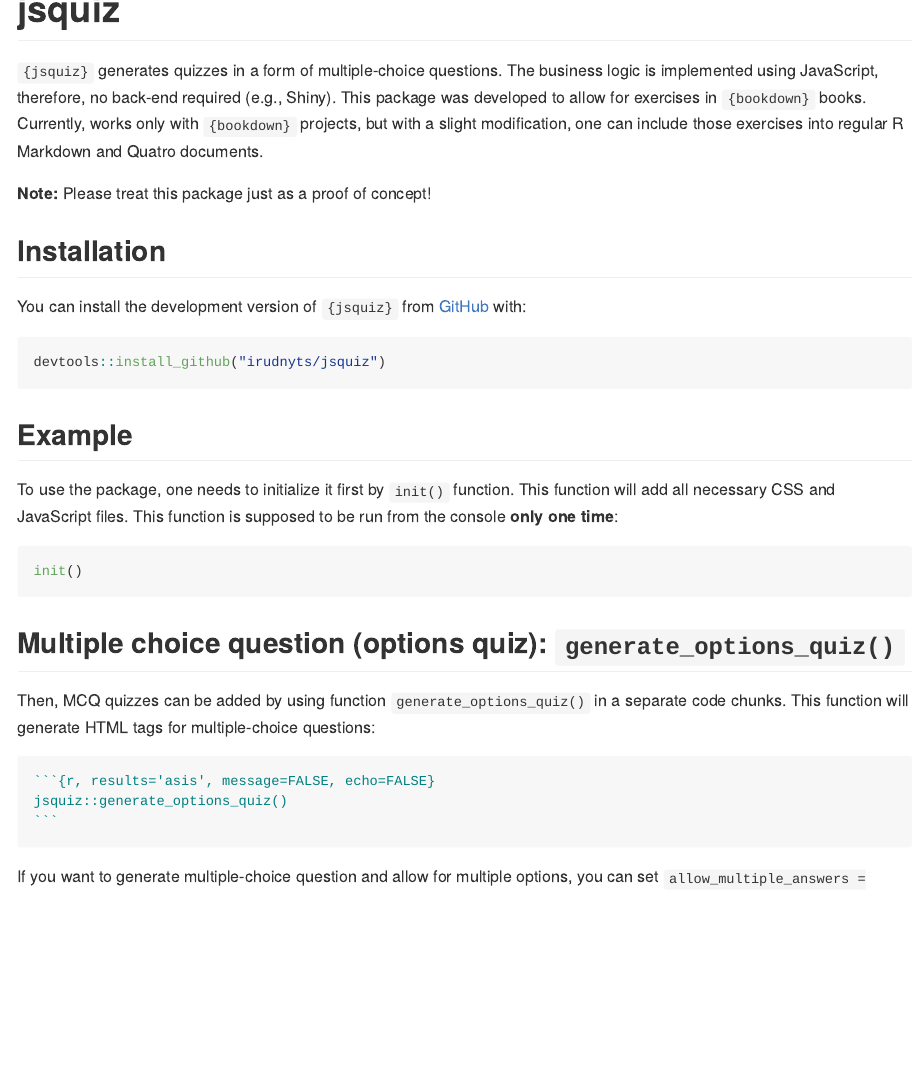
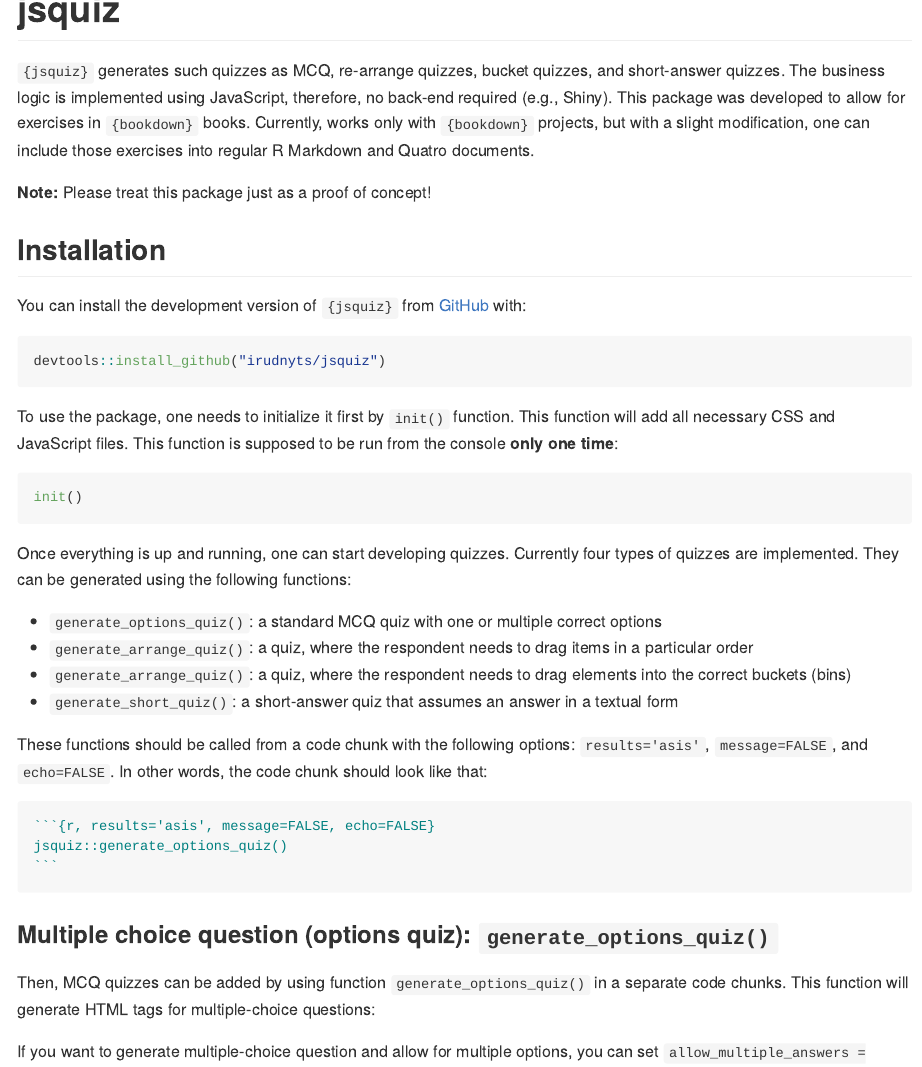
Before and after one commit to irudnyts/jsquiz, an R Markdown document (README.Rmd): the page in a window 1100 px wide, from its top. The pictures show the output file README.md that the author committed with the source, drawn offline in the style of GitHub.

`````diff
--- a/README.Rmd
+++ b/README.Rmd
@@ -18,7 +18,7 @@
 <!-- badges: start -->
 <!-- badges: end -->
 
-`{jsquiz}` generates quizzes in a form of multiple-choice questions. The business logic is implemented using JavaScript, therefore, no back-end required (e.g., Shiny). This package was developed to allow for exercises in `{bookdown}` books. Currently, works only with `{bookdown}` projects, but with a slight modification, one can include those exercises into regular R Markdown and Quatro documents.
+`{jsquiz}` generates such quizzes as MCQ, re-arrange quizzes, bucket quizzes, and short-answer quizzes. The business logic is implemented using JavaScript, therefore, no back-end required (e.g., Shiny). This package was developed to allow for exercises in `{bookdown}` books. Currently, works only with `{bookdown}` projects, but with a slight modification, one can include those exercises into regular R Markdown and Quatro documents.
 
 **Note:** Please treat this package just as a proof of concept!
 
@@ -30,23 +30,31 @@
 devtools::install_github("irudnyts/jsquiz")
 ```
 
-## Example
-
 To use the package, one needs to initialize it first by `init()` function. This function will add all necessary CSS and JavaScript files. This function is supposed to be run from the console **only one time**:
 
 ```{r, eval=FALSE}
 init()
 ```
 
-## Multiple choice question (options quiz): `generate_options_quiz()`
+Once everything is up and running, one can start developing quizzes. Currently four types of quizzes are implemented. They can be generated using the following functions:
 
-Then, MCQ quizzes can be added by using function `generate_options_quiz()` in a separate code chunks. This function will generate HTML tags for multiple-choice questions:
+* `generate_options_quiz()`: a standard MCQ quiz with one or multiple correct options
+* `generate_arrange_quiz()`: a quiz, where the respondent needs to drag items in a particular order
+* `generate_arrange_quiz()`: a quiz, where the respondent needs to drag elements into the correct buckets (bins)
+* `generate_short_quiz()`: a short-answer quiz that assumes an answer in a textual form
+
+These functions should be called from a code chunk with the following options: `results='asis'`, `message=FALSE`, and `echo=FALSE`. In other words, the code chunk should look like that:
 
 ````markdown
 `r ''````{r, results='asis', message=FALSE, echo=FALSE}
 jsquiz::generate_options_quiz()
 ```
 ````
+
+### Multiple choice question (options quiz): `generate_options_quiz()`
+
+Then, MCQ quizzes can be added by using function `generate_options_quiz()` in a separate code chunks. This function will generate HTML tags for multiple-choice questions:
+
 
 If you want to generate multiple-choice question and allow for multiple options, you can set `allow_multiple_answers = TRUE`. In the following example, we set all argument values to non-default values:
 
`````
Also changed, not shown: R/generate_arrange_quiz.R (+2 -0 lines), R/generate_bucket_quiz.R (+2 -0 lines), R/generate_short_quiz.R (+2 -0 lines), README.md, README.Rmd (4 more changed lines).
